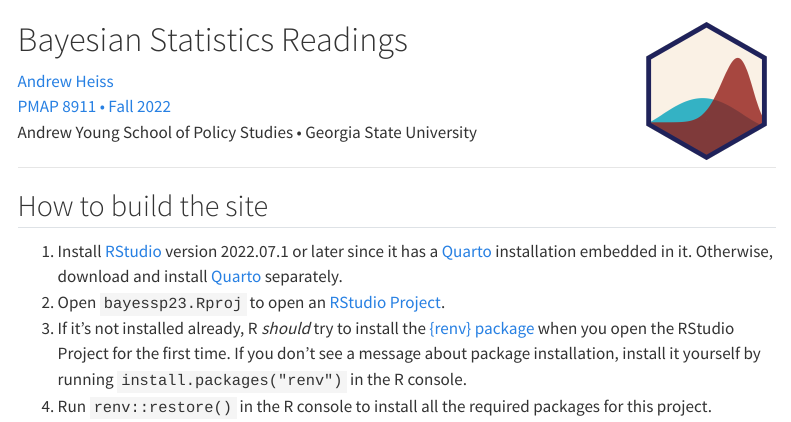
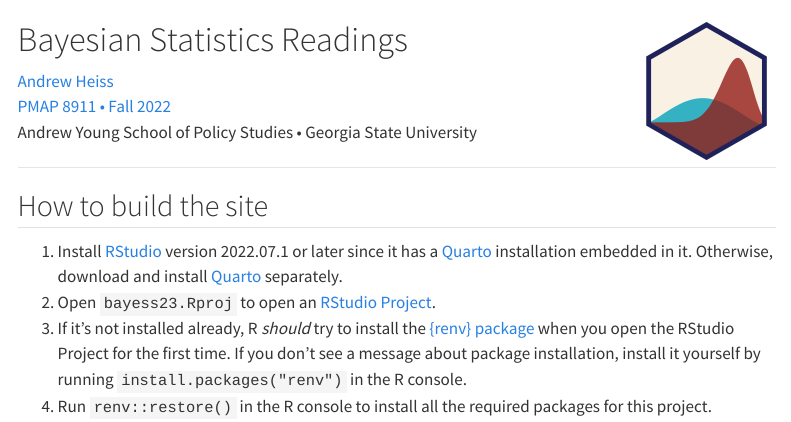
Before and after one commit to andrewheiss/bayess23.classes.andrewheiss.com, a Quarto document (README.qmd): the page in a window 1100 px wide, from its top. Rendered offline with R 4.5, knitr and Pandoc in place of Quarto, with nearby package versions; drawn as R Markdown's standard HTML page in place of the format the file asks for; some code elsewhere in the file could not run offline; menus at the side of the page are left out.

````diff
--- a/README.qmd
+++ b/README.qmd
@@ -15,10 +15,10 @@
 })
 ```
 
-# Bayesian Statistics Readings <a href='https://bayessp23.classes.andrewheiss.com/'><img src='files/favicon.png' align="right" height="139" /></a>
+# Bayesian Statistics Readings <a href='https://bayess23.classes.andrewheiss.com/'><img src='files/favicon.png' align="right" height="139" /></a>
 
 [Andrew Heiss](https://www.andrewheiss.com/)
-[PMAP 8911 • Fall 2022](https://bayessp23.classes.andrewheiss.com/)
+[PMAP 8911 • Fall 2022](https://bayess23.classes.andrewheiss.com/)
 Andrew Young School of Policy Studies • Georgia State University
 
 ---
@@ -26,7 +26,7 @@
 ## How to build the site
 
 1. Install [RStudio](https://www.rstudio.com/products/rstudio/download/#download) version 2022.07.1 or later since it has a [Quarto](https://quarto.org/) installation embedded in it. Otherwise, download and install [Quarto](https://quarto.org/) separately.
-2. Open `bayessp23.Rproj` to open an [RStudio Project](https://r4ds.had.co.nz/workflow-projects.html).
+2. Open `bayess23.Rproj` to open an [RStudio Project](https://r4ds.had.co.nz/workflow-projects.html).
 3. If it's not installed already, R *should* try to install the [{renv} package](https://rstudio.github.io/renv/) when you open the RStudio Project for the first time. If you don't see a message about package installation, install it yourself by running `install.packages("renv")` in the R console.
 4. Run `renv::restore()` in the R console to install all the required packages for this project.
 5. Run `targets::tar_make()` in the R console to build everything.
--- a/_quarto.yml
+++ b/_quarto.yml
@@ -18,21 +18,21 @@
 
 website:
   title: "Bayesian Statistics"
-  #site-url: "https://bayessp23.classes.andrewheiss.com/"
+  #site-url: "https://bayess23.classes.andrewheiss.com/"
 
   favicon: "/files/favicon.png"
 
   twitter-card:
-    image: "https://bayessp23.classes.andrewheiss.com/files/social-image-sp23.png"
+    image: "https://bayess23.classes.andrewheiss.com/files/social-image-s23.png"
     card-style: summary_large_image
     creator: "@andrewheiss"
     # site: "@andrewheiss"
 
   open-graph:
-    image: "https://bayessp23.classes.andrewheiss.com/files/social-image-sp23.png"
+    image: "https://bayess23.classes.andrewheiss.com/files/social-image-s23.png"
     locale: en_US
 
-  repo-url: "https://github.com/andrewheiss/bayessp23.classes.andrewheiss.com"
+  repo-url: "https://github.com/andrewheiss/bayess23.classes.andrewheiss.com"
   repo-actions: [edit, issue]
 
   page-navigation: true
@@ -47,7 +47,7 @@
       - text: "My *Bayes Rules!* notebook"
         href: "https://bayesf22-notebook.classes.andrewheiss.com/bayes-rules/"
       - icon: github
-        href: "https://github.com/andrewheiss/bayessp23.classes.andrewheiss.com"
+        href: "https://github.com/andrewheiss/bayess23.classes.andrewheiss.com"
         aria-label: GitHub
 
   page-footer:
@@ -58,7 +58,7 @@
       [Creative Commons Attribution-NonCommercial 4.0 International license (CC BY-NC 4.0)](https://creativecommons.org/licenses/by-nc/4.0/)
     right: |
       Made with {{< fa brands r-project >}} and [Quarto](https://quarto.org/)<br>
-      [View the source at {{< fa brands github >}} GitHub](https://github.com/andrewheiss/bayessp23.classes.andrewheiss.com)
+      [View the source at {{< fa brands github >}} GitHub](https://github.com/andrewheiss/bayess23.classes.andrewheiss.com)
 
 
 format:
````
Also changed, not shown: index.qmd (+1 -1 lines), README.md, files/social-image-s23.png (added), files/social-image-sp23.png (deleted), 2 other files.
